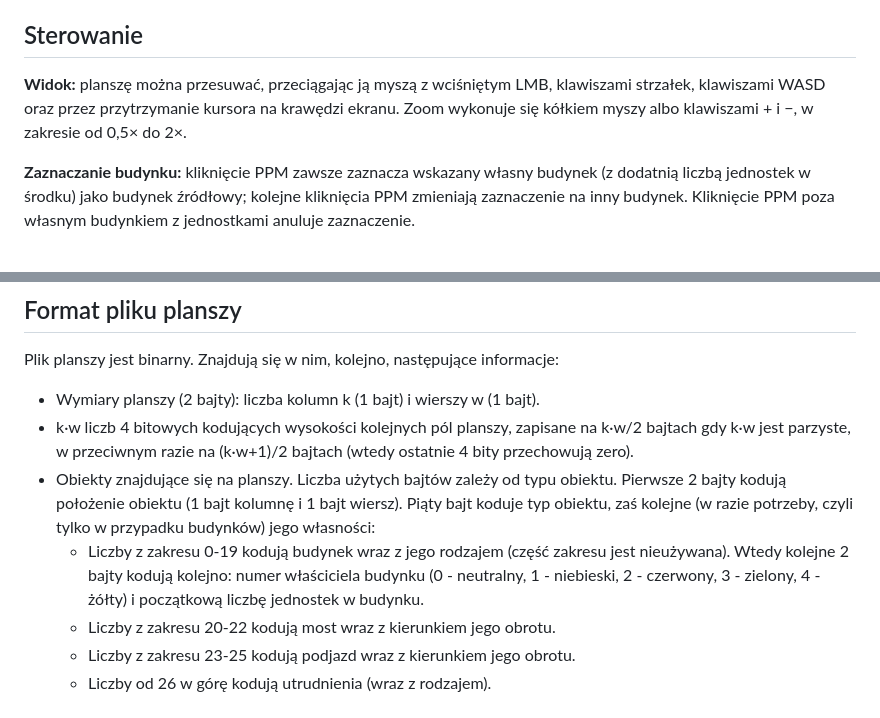
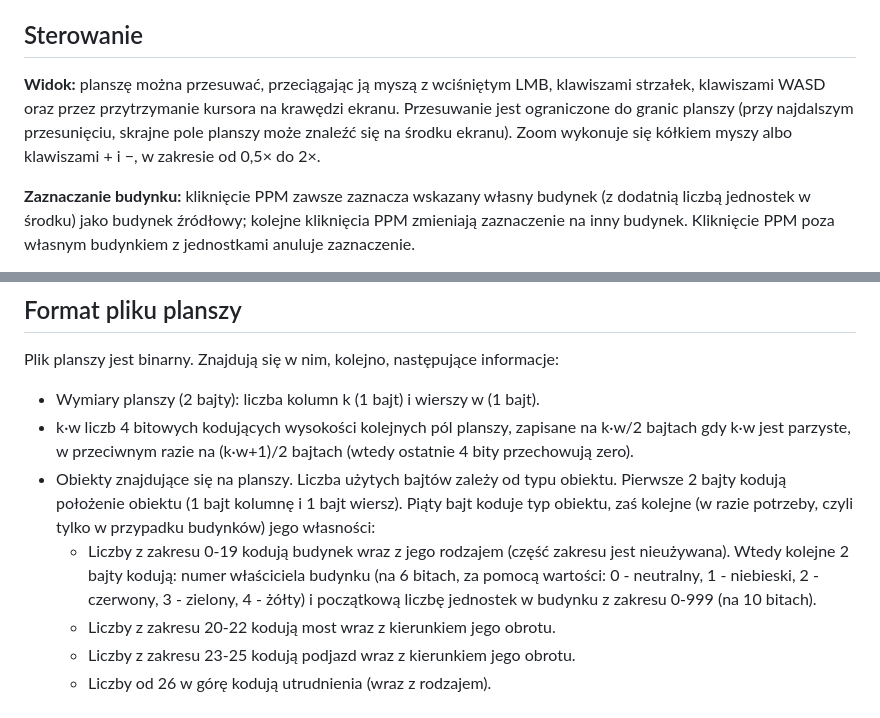
Before and after one commit to belartur/hexfront, a Markdown page: specification.md, 2 parts joined by grey strips. GitHub-like rendering.

Commit message:
impr. map format and controls

```diff
--- a/specification.md
+++ b/specification.md
@@ -31,7 +31,7 @@ Po wybraniu poziomu ładuje się on i gra się zaczyna.
 
 ## Sterowanie
 
-**Widok:** planszę można przesuwać, przeciągając ją myszą z wciśniętym LMB, klawiszami strzałek, klawiszami WASD oraz przez przytrzymanie kursora na krawędzi ekranu. Zoom wykonuje się kółkiem myszy albo klawiszami + i −, w zakresie od 0,5× do 2×.
+**Widok:** planszę można przesuwać, przeciągając ją myszą z wciśniętym LMB, klawiszami strzałek, klawiszami WASD oraz przez przytrzymanie kursora na krawędzi ekranu. Przesuwanie jest ograniczone do granic planszy (przy najdalszym przesunięciu, skrajne pole planszy może znaleźć się na środku ekranu). Zoom wykonuje się kółkiem myszy albo klawiszami + i −, w zakresie od 0,5× do 2×.
 
 **Zaznaczanie budynku:** kliknięcie PPM zawsze zaznacza wskazany własny budynek (z dodatnią liczbą jednostek w środku) jako budynek źródłowy; kolejne kliknięcia PPM zmieniają zaznaczenie na inny budynek. Kliknięcie PPM poza własnym budynkiem z jednostkami anuluje zaznaczenie.
 
@@ -62,7 +62,7 @@ Plik planszy jest binarny. Znajdują się w nim, kolejno, następujące informac
 * Wymiary planszy (2 bajty): liczba kolumn k (1 bajt) i wierszy w (1 bajt).
 * k·w liczb 4 bitowych kodujących wysokości kolejnych pól planszy, zapisane na k·w/2 bajtach gdy k·w jest parzyste, w przeciwnym razie na (k·w+1)/2 bajtach (wtedy ostatnie 4 bity przechowują zero).
 * Obiekty znajdujące się na planszy. Liczba użytych bajtów zależy od typu obiektu. Pierwsze 2 bajty kodują położenie obiektu (1 bajt kolumnę i 1 bajt wiersz). Piąty bajt koduje typ obiektu, zaś kolejne (w razie potrzeby, czyli tylko w przypadku budynków) jego własności:
-  * Liczby z zakresu 0-19 kodują budynek wraz z jego rodzajem (część zakresu jest nieużywana). Wtedy kolejne 2 bajty kodują kolejno: numer właściciela budynku (0 - neutralny, 1 - niebieski, 2 - czerwony, 3 - zielony, 4 - żółty) i początkową liczbę jednostek w budynku.
+  * Liczby z zakresu 0-19 kodują budynek wraz z jego rodzajem (część zakresu jest nieużywana). Wtedy kolejne 2 bajty kodują: numer właściciela budynku (na 6 bitach, za pomocą wartości: 0 - neutralny, 1 - niebieski, 2 - czerwony, 3 - zielony, 4 - żółty) i początkową liczbę jednostek w budynku z zakresu 0-999 (na 10 bitach).
   * Liczby z zakresu 20-22 kodują most wraz z kierunkiem jego obrotu.
   * Liczby z zakresu 23-25 kodują podjazd wraz z kierunkiem jego obrotu.
   * Liczby od 26 w górę kodują utrudnienia (wraz z rodzajem).
```
Also changed, not shown: specification_of_map_editor.md (+1 -1 lines).
